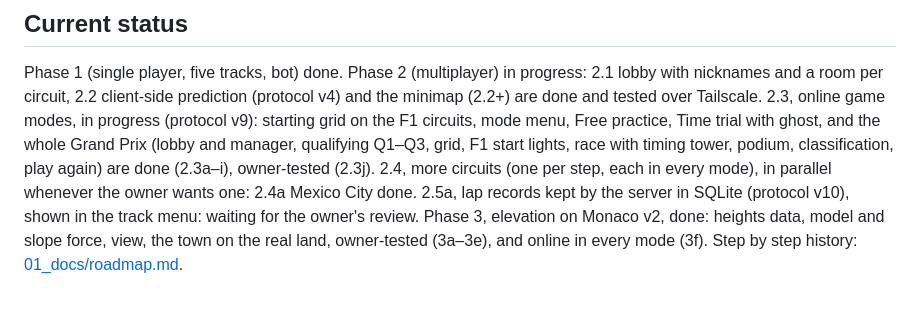
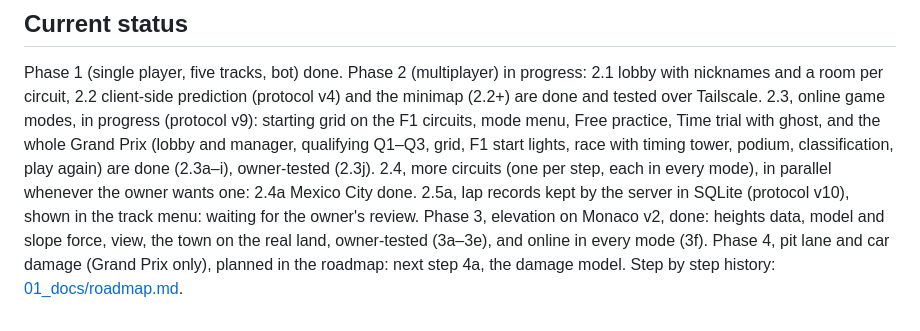
Before and after one commit to EneaFerri/altf1-racing, a Markdown page: CLAUDE.md, the part around the change. Drawn GitHub-style.

```diff
--- a/CLAUDE.md
+++ b/CLAUDE.md
@@ -108,4 +108,6 @@ step, each in every mode), in parallel whenever the owner wants one: 2.4a Mexico
 for the owner's review.
 Phase 3, elevation on Monaco v2, done: heights data, model and slope force, view, the town on the
 real land, owner-tested (3a–3e), and online in every mode (3f).
+Phase 4, pit lane and car damage (Grand Prix only), planned in the roadmap: next step 4a, the
+damage model.
 Step by step history: [01_docs/roadmap.md](01_docs/roadmap.md).
```
Also changed, not shown: 01_docs/decisions.md (+14 -0 lines), 01_docs/roadmap.md (+61 -0 lines).
